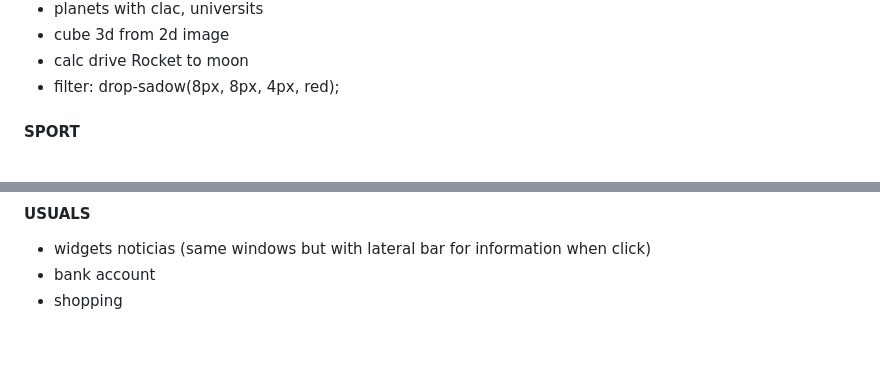
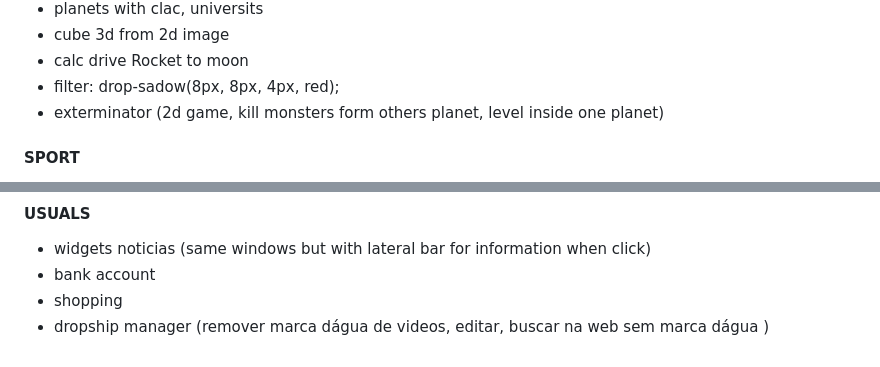
Before and after one commit to febrenos/ToDo, a Markdown page: Todo.md, 2 parts joined by grey strips. Drawn GitHub-style.

```diff
--- a/Todo.md
+++ b/Todo.md
@@ -106,6 +106,7 @@
 - cube 3d from 2d image
 - calc drive Rocket to moon
 - filter: drop-sadow(8px, 8px, 4px, red);
+- exterminator (2d game, kill monsters form others planet, level inside one planet)
 
 #### SPORT
 - menu with blur
@@ -163,3 +164,4 @@
 - widgets noticias (same windows but with lateral bar for information when click)
 - bank account
 - shopping
+- dropship manager (remover marca dágua de videos, editar, buscar na web sem marca dágua )
```
Also changed, not shown: other parts of Todo.md (+1 -1 lines).
